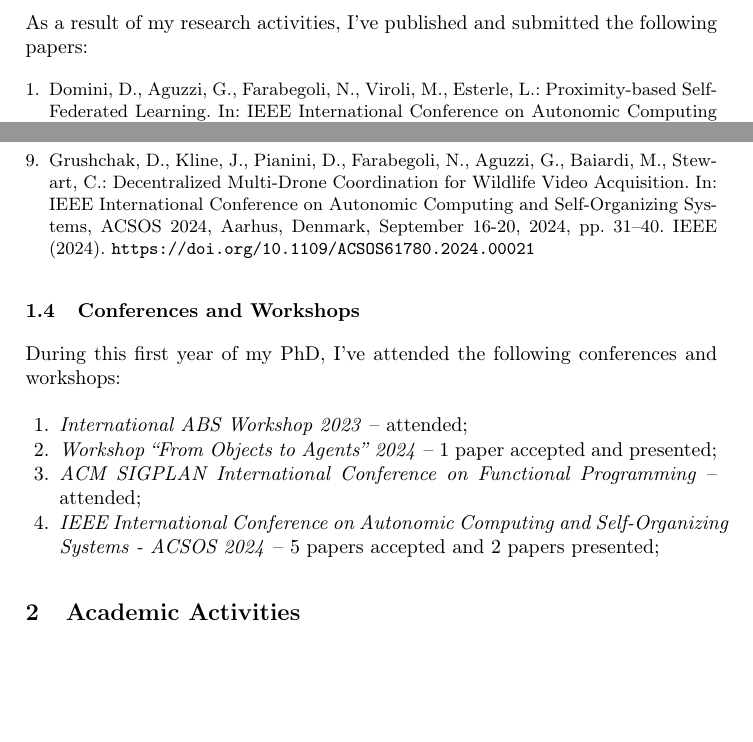
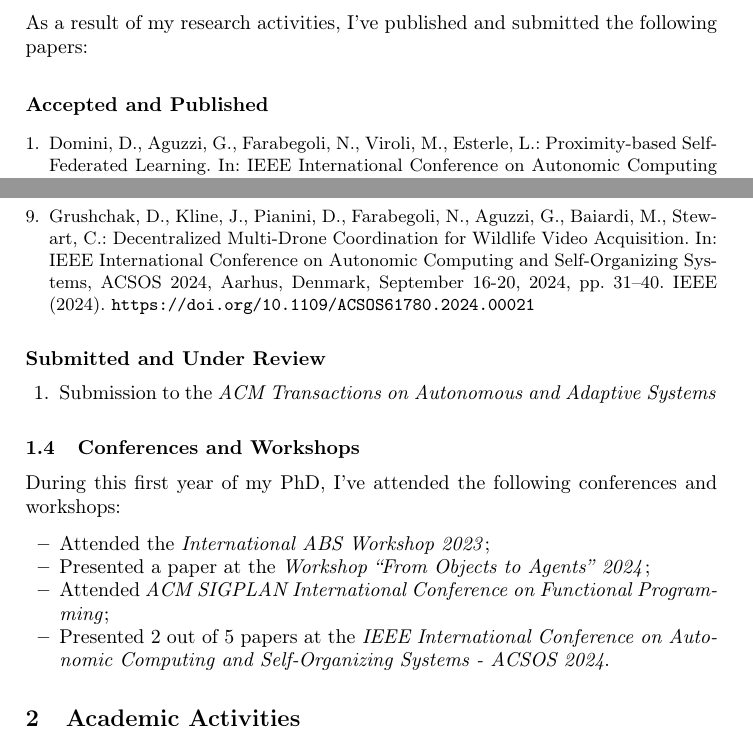
Before and after one commit to nicolasfara/phd-thesis-title-proposal, a LaTeX thesis (phd-thesis-title-proposal.tex): two parts of pages 3 and 4 of 5, joined at a grey line, cut so that both start at the same text, the shorter picture padded with empty space. Compiled offline with pdfLaTeX.

Commit message:
some minors

```diff
--- a/phd-thesis-title-proposal.tex
+++ b/phd-thesis-title-proposal.tex
@@ -231,12 +231,17 @@ and they have been beneficial to my research growth and knowledge.
 As a result of my research activities,
 I've published and submitted the following papers:
 
-
+\subsubsection{Accepted and Published}
 \begin{refsection}[mypubblications.bib]
     % \DeclareFieldFormat{labelnumberwidth}{}
     \nocite{*} % Include all references from file1.bib only
     \printbibliography[heading=none]
 \end{refsection}
+
+\subsubsection{Submitted and Under Review}
+\begin{enumerate}
+    \item Submission to the \emph{ACM Transactions on Autonomous and Adaptive Systems}
+\end{enumerate}
 
 % \begin{enumerate}
 
@@ -255,12 +260,12 @@ I've published and submitted the following papers:
 During this first year of my PhD,
 I've attended the following conferences and workshops:
 
-\begin{enumerate}
-    \item \emph{International ABS Workshop 2023} -- attended;
-    \item \emph{Workshop ``From Objects to Agents'' 2024} -- 1 paper accepted and presented;
-    \item \emph{ACM SIGPLAN International Conference on Functional Programming} -- attended;
-    \item \emph{IEEE International Conference on Autonomic Computing and Self-Organizing Systems - ACSOS 2024} -- 5 papers accepted and 2 papers presented;
-\end{enumerate}
+\begin{itemize}
+    \item Attended the \emph{International ABS Workshop 2023};
+    \item Presented a paper at the \emph{Workshop ``From Objects to Agents'' 2024};
+    \item Attended \emph{ACM SIGPLAN International Conference on Functional Programming};
+    \item Presented 2 out of 5 papers at the \emph{IEEE International Conference on Autonomic Computing and Self-Organizing Systems - ACSOS 2024}.
+\end{itemize}
 
 % \subsection{Research Goals}
 
```
